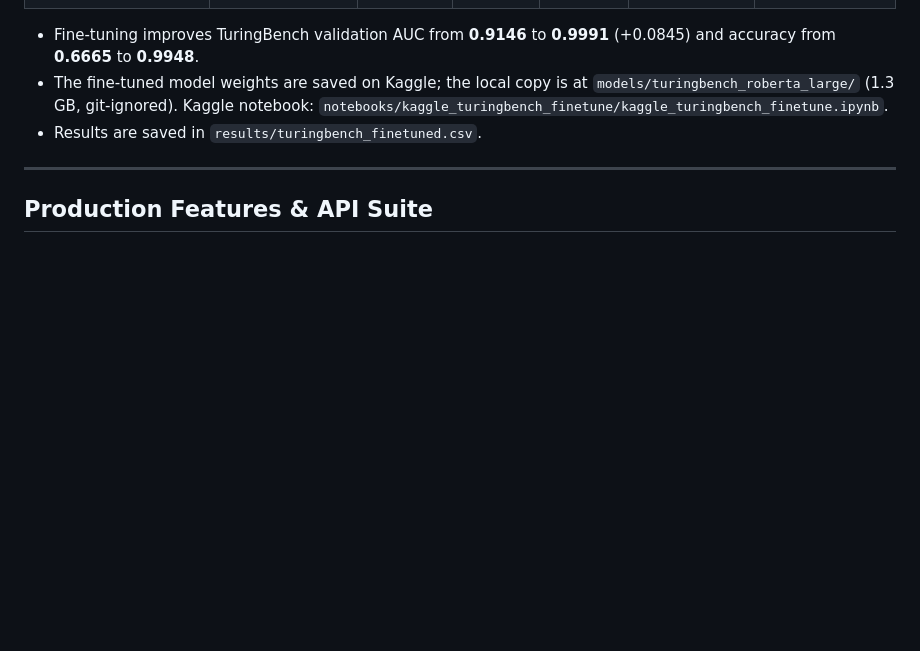
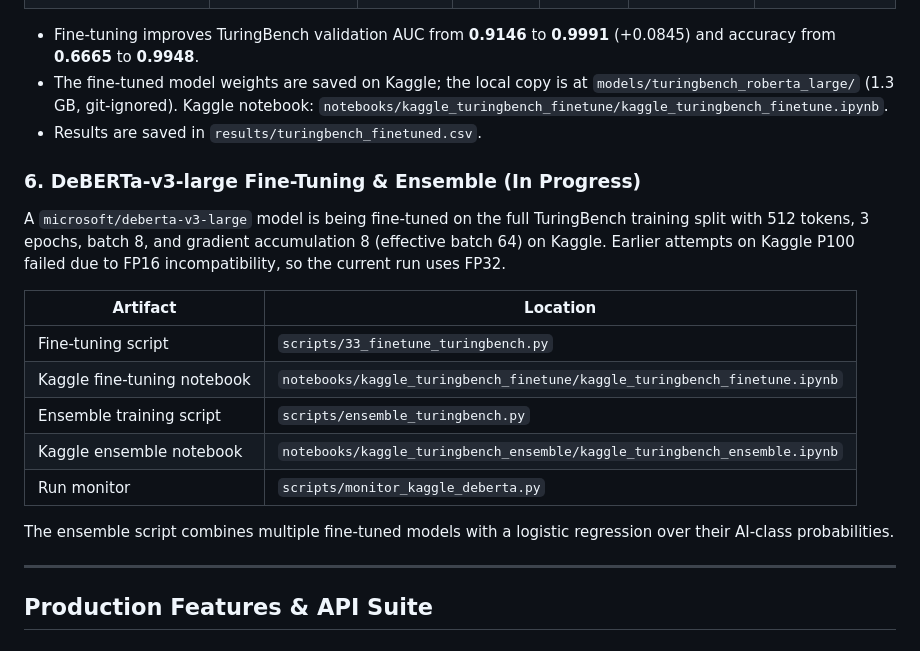
Before and after one commit to vedangvatsa/ai-detection-at-scale, a Markdown page: README.md, the part around the change. Drawn GitHub-style; blank space fills up the shorter version.

Commit message:
Update README with DeBERTa-v3 fine-tuning and ensemble artifacts

```diff
--- a/README.md
+++ b/README.md
@@ -69,6 +69,20 @@ A `roberta-large` model was fine-tuned on the full TuringBench 19-generator trai
 * Fine-tuning improves TuringBench validation AUC from **0.9146** to **0.9991** (+0.0845) and accuracy from **0.6665** to **0.9948**.
 * The fine-tuned model weights are saved on Kaggle; the local copy is at `models/turingbench_roberta_large/` (1.3 GB, git-ignored). Kaggle notebook: `notebooks/kaggle_turingbench_finetune/kaggle_turingbench_finetune.ipynb`.
 * Results are saved in `results/turingbench_finetuned.csv`.
+
+### 6. DeBERTa-v3-large Fine-Tuning & Ensemble (In Progress)
+
+A `microsoft/deberta-v3-large` model is being fine-tuned on the full TuringBench training split with 512 tokens, 3 epochs, batch 8, and gradient accumulation 8 (effective batch 64) on Kaggle. Earlier attempts on Kaggle P100 failed due to FP16 incompatibility, so the current run uses FP32.
+
+| Artifact | Location |
+|---|---|
+| Fine-tuning script | `scripts/33_finetune_turingbench.py` |
+| Kaggle fine-tuning notebook | `notebooks/kaggle_turingbench_finetune/kaggle_turingbench_finetune.ipynb` |
+| Ensemble training script | `scripts/ensemble_turingbench.py` |
+| Kaggle ensemble notebook | `notebooks/kaggle_turingbench_ensemble/kaggle_turingbench_ensemble.ipynb` |
+| Run monitor | `scripts/monitor_kaggle_deberta.py` |
+
+The ensemble script combines multiple fine-tuned models with a logistic regression over their AI-class probabilities.
 
 ---
 
```
